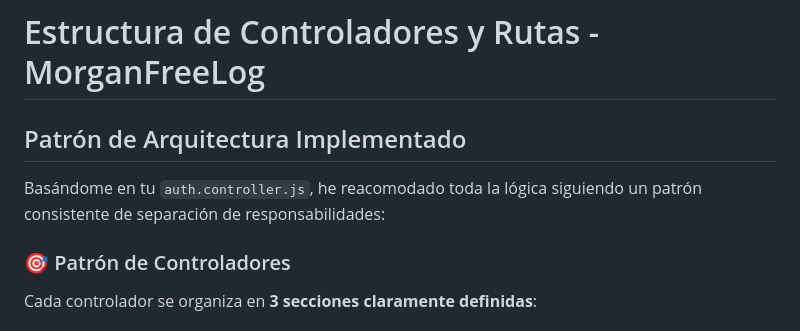
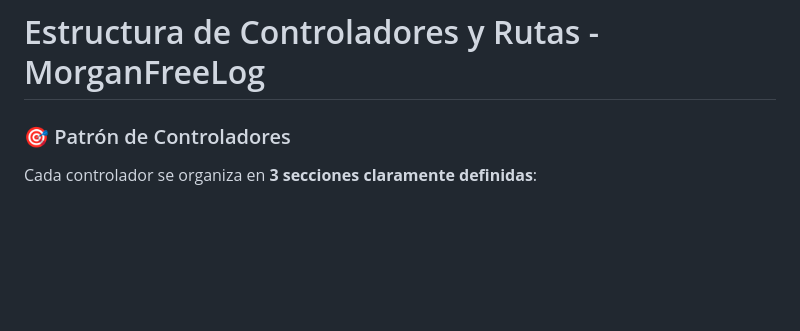
Before and after one commit to MatiasAFare/MorganFreeLog, a Markdown page: ESTRUCTURA_REORGANIZADA.md, the part around the change. Rendered like a GitHub page; blank space fills up the shorter version.

```diff
--- a/ESTRUCTURA_REORGANIZADA.md
+++ b/ESTRUCTURA_REORGANIZADA.md
@@ -1,8 +1,4 @@
 # Estructura de Controladores y Rutas - MorganFreeLog
-
-## Patrón de Arquitectura Implementado
-
-Basándome en tu `auth.controller.js`, he reacomodado toda la lógica siguiendo un patrón consistente de separación de responsabilidades:
 
 ### 🎯 Patrón de Controladores
 
```
